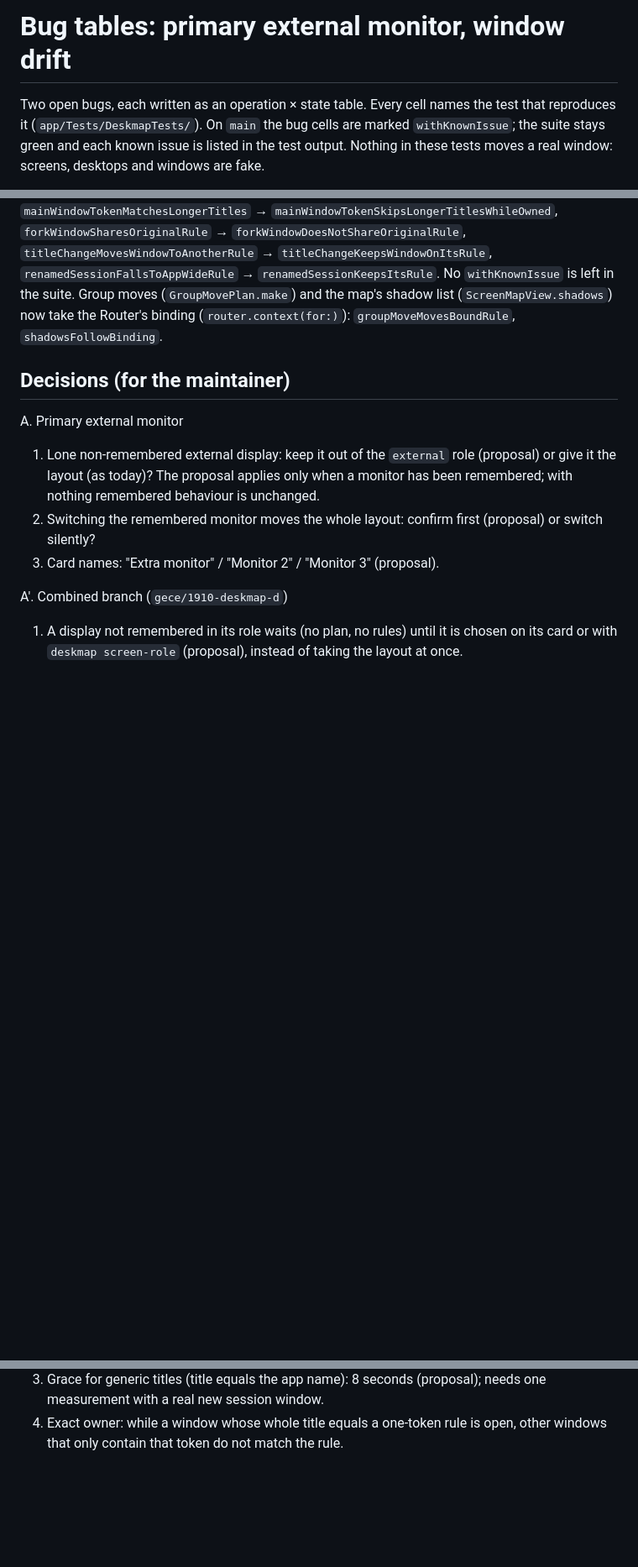
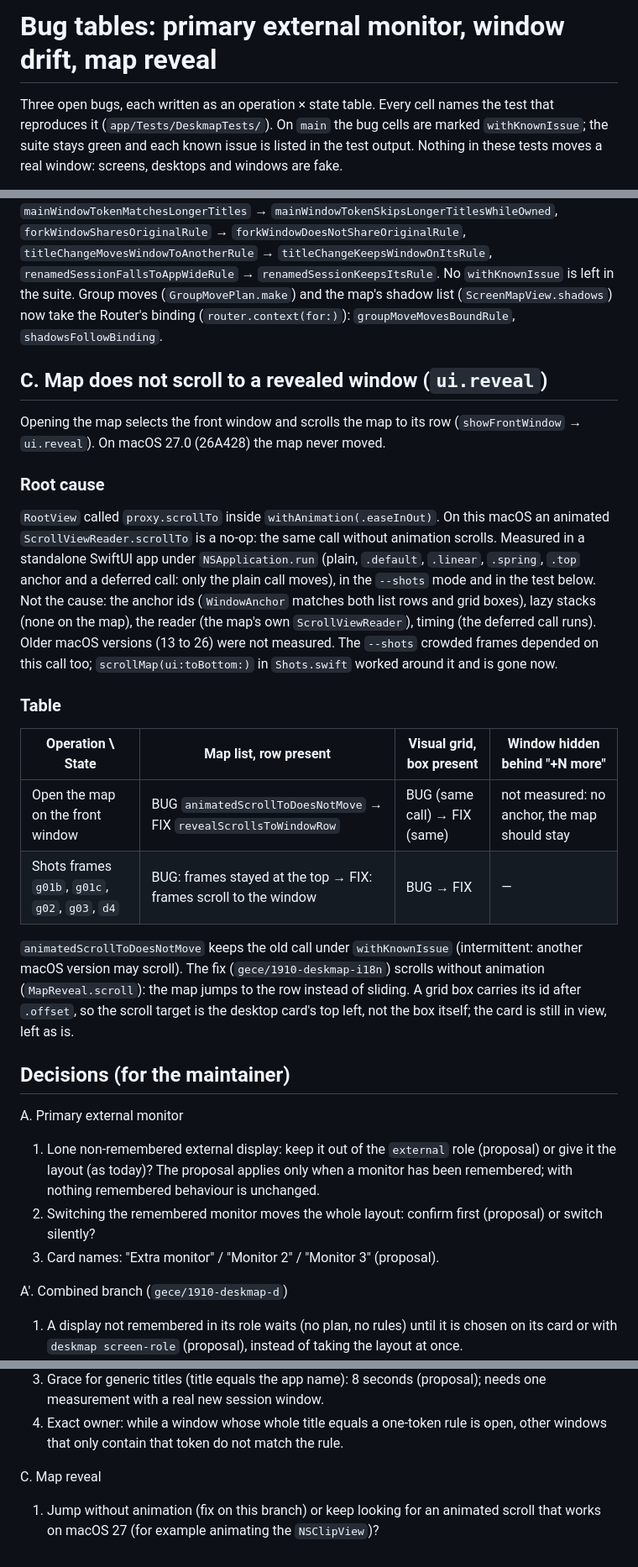
Before and after one commit to cnkndmr/Deskmap, a Markdown page: docs/bug-tables.md, 3 parts joined by grey strips. Shown at 84% size. GitHub-like rendering; blank space fills up the shorter version.

```diff
--- a/docs/bug-tables.md
+++ b/docs/bug-tables.md
@@ -1,6 +1,6 @@
-# Bug tables: primary external monitor, window drift
+# Bug tables: primary external monitor, window drift, map reveal
 
-Two open bugs, each written as an operation × state table. Every cell names
+Three open bugs, each written as an operation × state table. Every cell names
 the test that reproduces it (`app/Tests/DeskmapTests/`). On `main` the bug
 cells are marked `withKnownIssue`; the suite stays green and each known issue
 is listed in the test output. Nothing in these tests moves a real window:
@@ -156,6 +156,39 @@ too. Renamed: `unpinFallsBackToAppWideRule` → `unpinLeavesWindowInPlace`,
 the map's shadow list (`ScreenMapView.shadows`) now take the Router's binding
 (`router.context(for:)`): `groupMoveMovesBoundRule`, `shadowsFollowBinding`.
 
+## C. Map does not scroll to a revealed window (`ui.reveal`)
+
+Opening the map selects the front window and scrolls the map to its row
+(`showFrontWindow` → `ui.reveal`). On macOS 27.0 (26A428) the map never moved.
+
+### Root cause
+
+`RootView` called `proxy.scrollTo` inside `withAnimation(.easeInOut)`. On this
+macOS an animated `ScrollViewReader.scrollTo` is a no-op: the same call without
+animation scrolls. Measured in a standalone SwiftUI app under
+`NSApplication.run` (plain, `.default`, `.linear`, `.spring`, `.top` anchor and
+a deferred call: only the plain call moves), in the `--shots` mode and in the
+test below. Not the cause: the anchor ids (`WindowAnchor` matches both list
+rows and grid boxes), lazy stacks (none on the map), the reader (the map's own
+`ScrollViewReader`), timing (the deferred call runs). Older macOS versions
+(13 to 26) were not measured. The `--shots` crowded frames depended on this
+call too; `scrollMap(ui:toBottom:)` in `Shots.swift` worked around it and is
+gone now.
+
+### Table
+
+| Operation \ State | Map list, row present | Visual grid, box present | Window hidden behind "+N more" |
+| --- | --- | --- | --- |
+| Open the map on the front window | BUG `animatedScrollToDoesNotMove` → FIX `revealScrollsToWindowRow` | BUG (same call) → FIX (same) | not measured: no anchor, the map should stay |
+| Shots frames `g01b`, `g01c`, `g02`, `g03`, `d4` | BUG: frames stayed at the top → FIX: frames scroll to the window | BUG → FIX | — |
+
+`animatedScrollToDoesNotMove` keeps the old call under `withKnownIssue`
+(intermittent: another macOS version may scroll). The fix
+(`gece/1910-deskmap-i18n`) scrolls without animation (`MapReveal.scroll`): the
+map jumps to the row instead of sliding. A grid box carries its id after
+`.offset`, so the scroll target is the desktop card's top left, not the box
+itself; the card is still in view, left as is.
+
 ## Decisions (for the maintainer)
 
 A. Primary external monitor
@@ -185,3 +218,7 @@ B. Window drift
    needs one measurement with a real new session window.
 4. Exact owner: while a window whose whole title equals a one-token rule is
    open, other windows that only contain that token do not match the rule.
+
+C. Map reveal
+1. Jump without animation (fix on this branch) or keep looking for an animated
+   scroll that works on macOS 27 (for example animating the `NSClipView`)?
```
Also changed, not shown: docs/tr/bug-tables.md (+39 -2 lines), docs/images/en/08-open-closed.png, docs/images/tr/08-open-closed.png, 8 other files.
